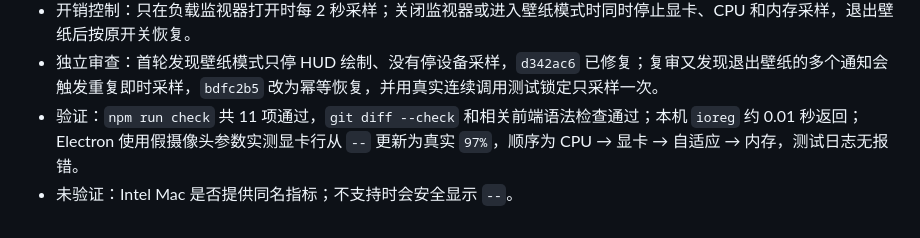
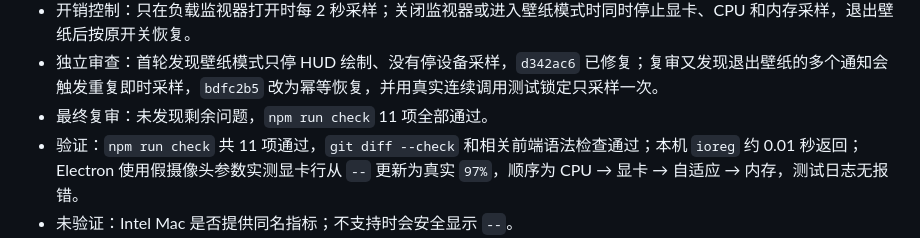
Before and after one commit to chyzsnb-commits/Mineradio-mac-, a Markdown page: AI_HANDOFF.md, the part around the change. Rendered like a GitHub page.

Commit message:
docs(监视): 记录最终复审通过

```diff
--- a/AI_HANDOFF.md
+++ b/AI_HANDOFF.md
@@ -125,5 +125,6 @@
 - 改动：新增 `desktop/gpu-usage.js`，通过 `/usr/sbin/ioreg` 读取 `Device Utilization %`；负载窗口在 CPU 与内存之间增加“显卡”行，读取失败显示 `--`。
 - 开销控制：只在负载监视器打开时每 2 秒采样；关闭监视器或进入壁纸模式时同时停止显卡、CPU 和内存采样，退出壁纸后按原开关恢复。
 - 独立审查：首轮发现壁纸模式只停 HUD 绘制、没有停设备采样，`d342ac6` 已修复；复审又发现退出壁纸的多个通知会触发重复即时采样，`bdfc2b5` 改为幂等恢复，并用真实连续调用测试锁定只采样一次。
+- 最终复审：未发现剩余问题，`npm run check` 11 项全部通过。
 - 验证：`npm run check` 共 11 项通过，`git diff --check` 和相关前端语法检查通过；本机 `ioreg` 约 0.01 秒返回；Electron 使用假摄像头参数实测显卡行从 `--` 更新为真实 `97%`，顺序为 CPU → 显卡 → 自适应 → 内存，测试日志无报错。
 - 未验证：Intel Mac 是否提供同名指标；不支持时会安全显示 `--`。
```
